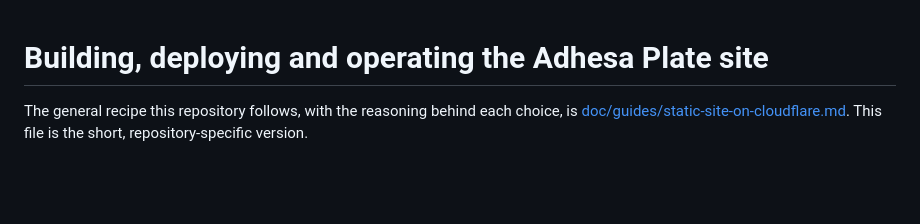
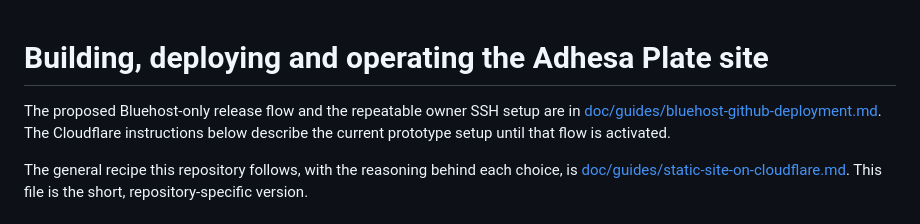
Before and after one commit to countinglight/adhesaplate, a Markdown page: BUILD.md, the part around the change. Drawn GitHub-style; blank space fills up the shorter version.

Commit message:
Document GitHub to Bluehost deployment plan

```diff
--- a/BUILD.md
+++ b/BUILD.md
@@ -1,4 +1,8 @@
 # Building, deploying and operating the Adhesa Plate site
+
+The proposed Bluehost-only release flow and the repeatable owner SSH setup are in
+[doc/guides/bluehost-github-deployment.md](doc/guides/bluehost-github-deployment.md).
+The Cloudflare instructions below describe the current prototype setup until that flow is activated.
 
 The general recipe this repository follows, with the reasoning behind each choice, is
 [doc/guides/static-site-on-cloudflare.md](doc/guides/static-site-on-cloudflare.md). This file is the
```
Also changed, not shown: doc/guides/bluehost-github-deployment.md (added, +173 -0 lines).
